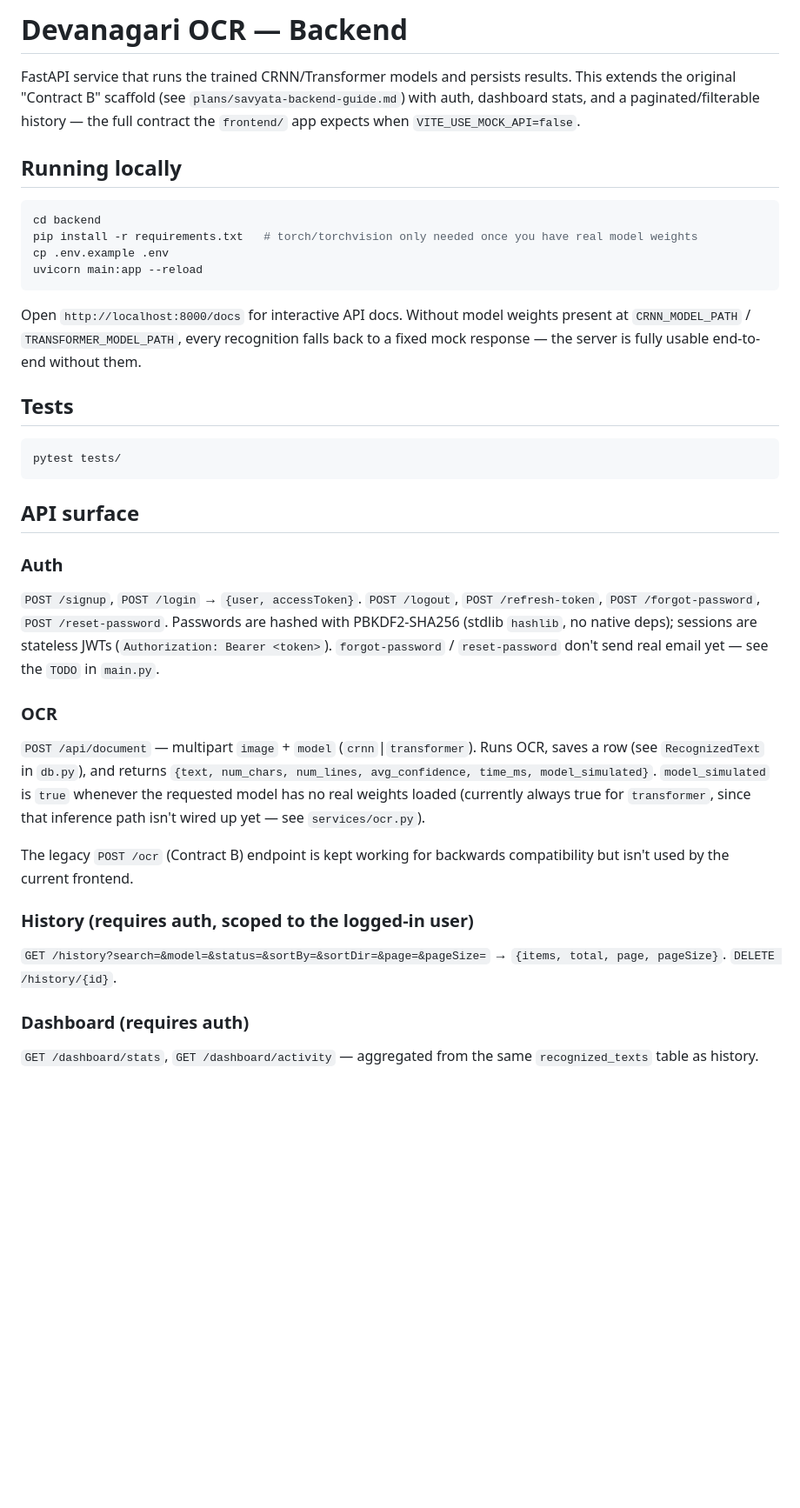
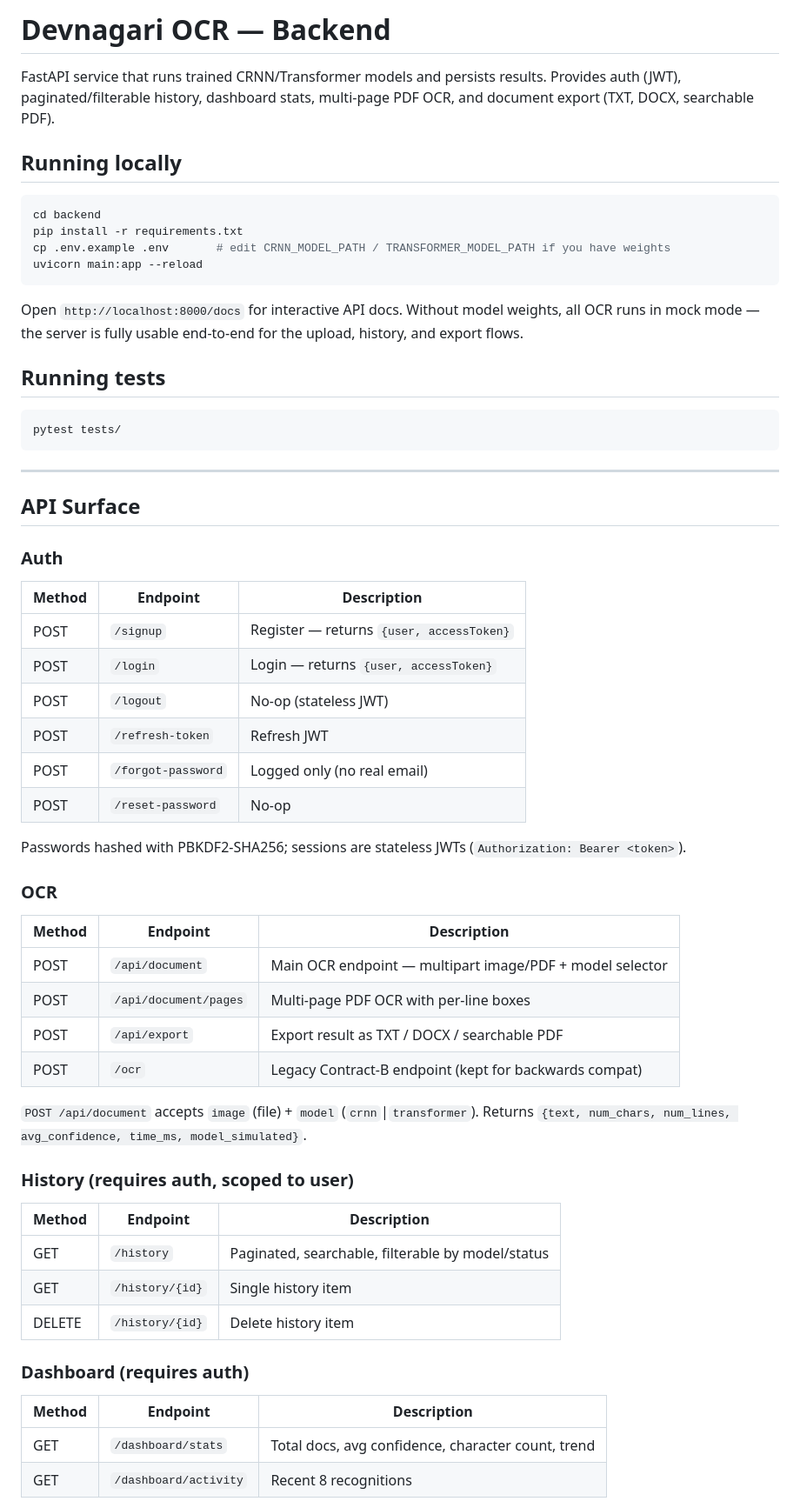
Before and after one commit to Sanskriti-poudel/Devnagari_Handwriting_Recognition, a Markdown page: backend/README.md, the part around one of its changes. Shown at 87% size. Drawn GitHub-style; blank space fills up the shorter version.

Commit message:
Update README: reflect actual API surface and architecture
Co-Authored-By: Claude <noreply@anthropic.com>

````diff
--- a/backend/README.md
+++ b/backend/README.md
@@ -1,52 +1,66 @@
-# Devanagari OCR — Backend
+# Devnagari OCR — Backend
 
-FastAPI service that runs the trained CRNN/Transformer models and persists results. This
-extends the original "Contract B" scaffold (see `plans/savyata-backend-guide.md`) with
-auth, dashboard stats, and a paginated/filterable history — the full contract the
-`frontend/` app expects when `VITE_USE_MOCK_API=false`.
+FastAPI service that runs trained CRNN/Transformer models and persists results.
+Provides auth (JWT), paginated/filterable history, dashboard stats, multi-page PDF OCR,
+and document export (TXT, DOCX, searchable PDF).
 
 ## Running locally
 
 ```bash
 cd backend
-pip install -r requirements.txt   # torch/torchvision only needed once you have real model weights
-cp .env.example .env
+pip install -r requirements.txt
+cp .env.example .env       # edit CRNN_MODEL_PATH / TRANSFORMER_MODEL_PATH if you have weights
 uvicorn main:app --reload
 ```
 
-Open `http://localhost:8000/docs` for interactive API docs. Without model weights present
-at `CRNN_MODEL_PATH` / `TRANSFORMER_MODEL_PATH`, every recognition falls back to a fixed
-mock response — the server is fully usable end-to-end without them.
+Open `http://localhost:8000/docs` for interactive API docs. Without model weights,
+all OCR runs in mock mode — the server is fully usable end-to-end for the upload,
+history, and export flows.
 
-## Tests
+## Running tests
 
 ```bash
 pytest tests/
 ```
 
-## API surface
+---
+
+## API Surface
 
 ### Auth
-`POST /signup`, `POST /login` → `{user, accessToken}`. `POST /logout`, `POST /refresh-token`,
-`POST /forgot-password`, `POST /reset-password`. Passwords are hashed with PBKDF2-SHA256
-(stdlib `hashlib`, no native deps); sessions are stateless JWTs (`Authorization: Bearer <token>`).
-`forgot-password` / `reset-password` don't send real email yet — see the `TODO` in `main.py`.
+| Method | Endpoint | Description |
+|--------|----------|-------------|
+| POST | `/signup` | Register — returns `{user, accessToken}` |
+| POST | `/login` | Login — returns `{user, accessToken}` |
+| POST | `/logout` | No-op (stateless JWT) |
+| POST | `/refresh-token` | Refresh JWT |
+| POST | `/forgot-password` | Logged only (no real email) |
+| POST | `/reset-password` | No-op |
+
+Passwords hashed with PBKDF2-SHA256; sessions are stateless JWTs
+(`Authorization: Bearer <token>`).
 
 ### OCR
-`POST /api/document` — multipart `image` + `model` (`crnn`|`transformer`). Runs OCR, saves a
-row (see `RecognizedText` in `db.py`), and returns
-`{text, num_chars, num_lines, avg_confidence, time_ms, model_simulated}`. `model_simulated`
-is `true` whenever the requested model has no real weights loaded (currently always true for
-`transformer`, since that inference path isn't wired up yet — see `services/ocr.py`).
+| Method | Endpoint | Description |
+|--------|----------|-------------|
+| POST | `/api/document` | Main OCR endpoint — multipart image/PDF + model selector |
+| POST | `/api/document/pages` | Multi-page PDF OCR with per-line boxes |
+| POST | `/api/export` | Export result as TXT / DOCX / searchable PDF |
+| POST | `/ocr` | Legacy Contract-B endpoint (kept for backwards compat) |
 
-The legacy `POST /ocr` (Contract B) endpoint is kept working for backwards compatibility but
-isn't used by the current frontend.
+`POST /api/document` accepts `image` (file) + `model` (`crnn`|`transformer`).
+Returns `{text, num_chars, num_lines, avg_confidence, time_ms, model_simulated}`.
 
-### History (requires auth, scoped to the logged-in user)
-`GET /history?search=&model=&status=&sortBy=&sortDir=&page=&pageSize=` →
-`{items, total, page, pageSize}`. `DELETE /history/{id}`.
+### History (requires auth, scoped to user)
+| Method | Endpoint | Description |
+|--------|----------|-------------|
+| GET | `/history` | Paginated, searchable, filterable by model/status |
+| GET | `/history/{id}` | Single history item |
+| DELETE | `/history/{id}` | Delete history item |
 
 ### Dashboard (requires auth)
-`GET /dashboard/stats`, `GET /dashboard/activity` — aggregated from the same
-`recognized_texts` table as history.
+| Method | Endpoint | Description |
+|--------|----------|-------------|
+| GET | `/dashboard/stats` | Total docs, avg confidence, character count, trend |
+| GET | `/dashboard/activity` | Recent 8 recognitions |
 
````
Also changed, not shown: other parts of backend/README.md (+46 -15 lines).
